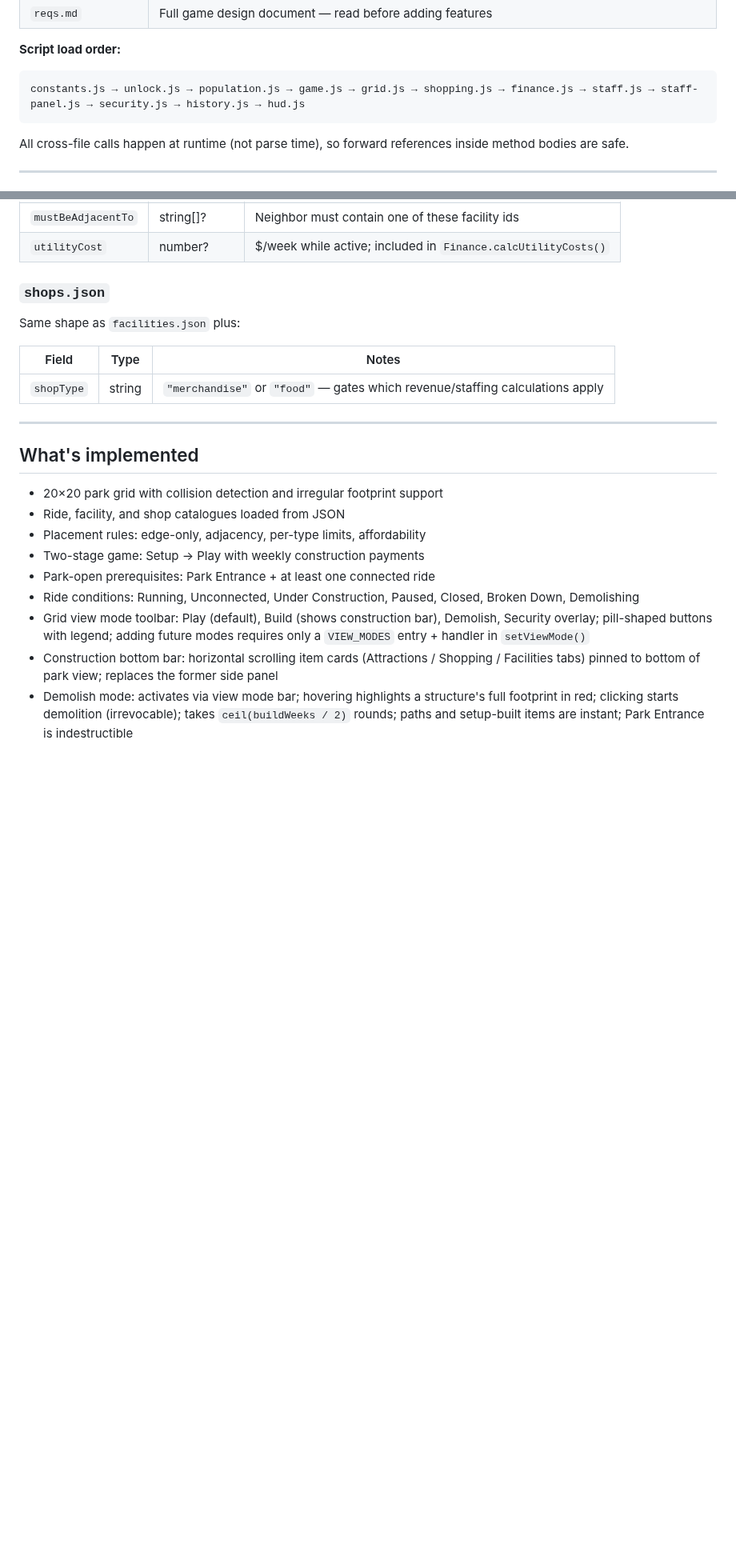
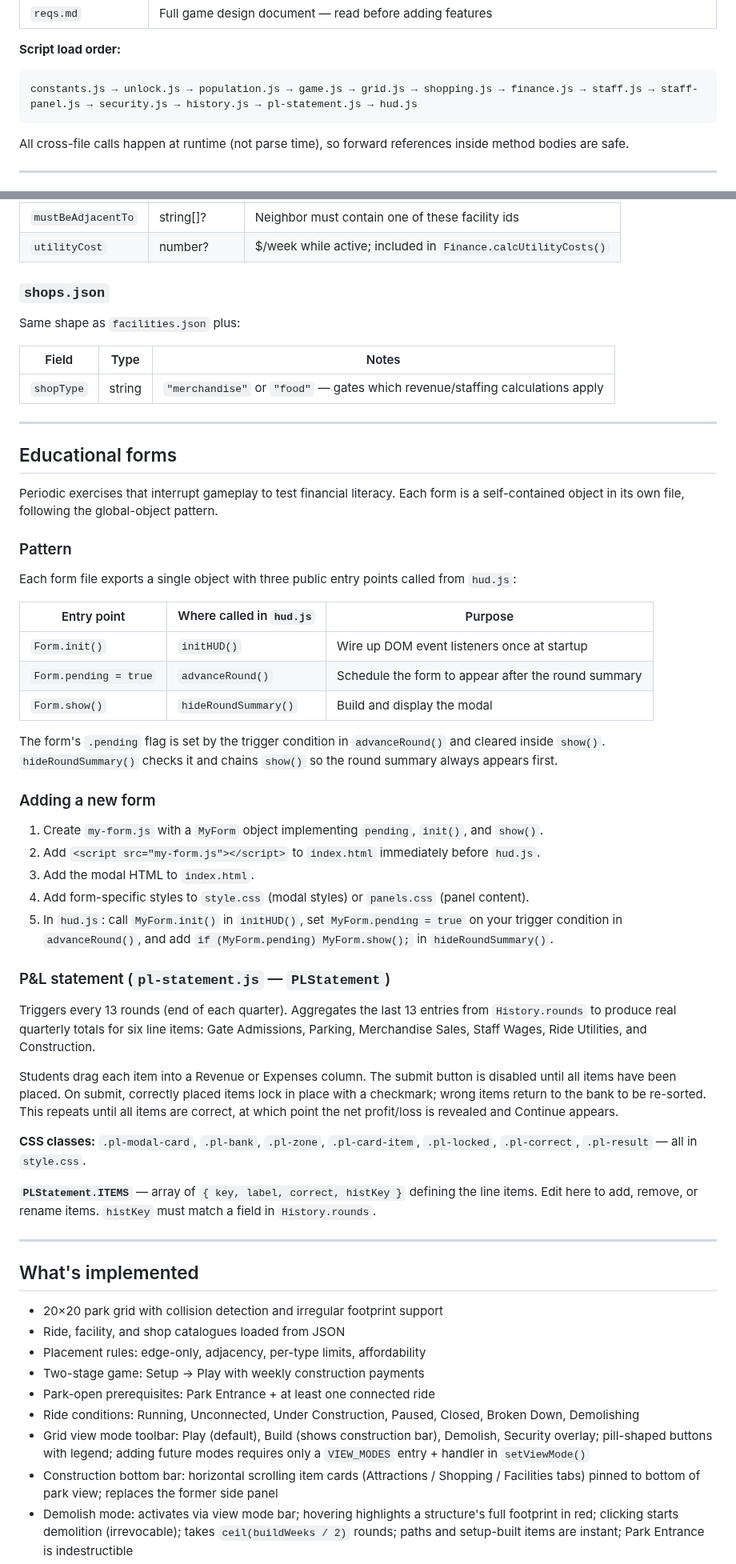
Before and after one commit to machinex7/edu-coaster, a Markdown page: README.md, 2 parts joined by grey strips. Shown at 80% size. Rendered like a GitHub page; blank space fills up the shorter version.

Commit message:
Document educational forms pattern and P&L statement in README/CLAUDE
README: adds pl-statement.js to file index, updates script load order
and global-objects table, adds an Educational Forms section explaining
the pending/init/show pattern and how to add new forms, documents
PLStatement specifics, and adds P&L to What's Implemented.

CLAUDE.md: updates script load order, adds an "Adding an educational
form" bullet to the architecture rules, and adds a PLStatement entry
to the current state summary.

https://claude.ai/code/session_01XHKaYRKtb1kfM1aqtCM1co

````diff
--- a/README.md
+++ b/README.md
@@ -44,7 +45,7 @@ python3 -m http.server
 
 **Script load order:**
 ```
-constants.js → unlock.js → population.js → game.js → grid.js → shopping.js → finance.js → staff.js → staff-panel.js → security.js → history.js → hud.js
+constants.js → unlock.js → population.js → game.js → grid.js → shopping.js → finance.js → staff.js → staff-panel.js → security.js → history.js → pl-statement.js → hud.js
 ```
 
 All cross-file calls happen at runtime (not parse time), so forward references inside method bodies are safe.
@@ -597,6 +599,42 @@ Same shape as `facilities.json` plus:
 
 ---
 
+## Educational forms
+
+Periodic exercises that interrupt gameplay to test financial literacy. Each form is a self-contained object in its own file, following the global-object pattern.
+
+### Pattern
+
+Each form file exports a single object with three public entry points called from `hud.js`:
+
+| Entry point | Where called in `hud.js` | Purpose |
+|---|---|---|
+| `Form.init()` | `initHUD()` | Wire up DOM event listeners once at startup |
+| `Form.pending = true` | `advanceRound()` | Schedule the form to appear after the round summary |
+| `Form.show()` | `hideRoundSummary()` | Build and display the modal |
+
+The form's `.pending` flag is set by the trigger condition in `advanceRound()` and cleared inside `show()`. `hideRoundSummary()` checks it and chains `show()` so the round summary always appears first.
+
+### Adding a new form
+
+1. Create `my-form.js` with a `MyForm` object implementing `pending`, `init()`, and `show()`.
+2. Add `<script src="my-form.js"></script>` to `index.html` immediately before `hud.js`.
+3. Add the modal HTML to `index.html`.
+4. Add form-specific styles to `style.css` (modal styles) or `panels.css` (panel content).
+5. In `hud.js`: call `MyForm.init()` in `initHUD()`, set `MyForm.pending = true` on your trigger condition in `advanceRound()`, and add `if (MyForm.pending) MyForm.show();` in `hideRoundSummary()`.
+
+### P&L statement (`pl-statement.js` — `PLStatement`)
+
+Triggers every 13 rounds (end of each quarter). Aggregates the last 13 entries from `History.rounds` to produce real quarterly totals for six line items: Gate Admissions, Parking, Merchandise Sales, Staff Wages, Ride Utilities, and Construction.
+
+Students drag each item into a Revenue or Expenses column. The submit button is disabled until all items have been placed. On submit, correctly placed items lock in place with a checkmark; wrong items return to the bank to be re-sorted. This repeats until all items are correct, at which point the net profit/loss is revealed and Continue appears.
+
+**CSS classes:** `.pl-modal-card`, `.pl-bank`, `.pl-zone`, `.pl-card-item`, `.pl-locked`, `.pl-correct`, `.pl-result` — all in `style.css`.
+
+**`PLStatement.ITEMS`** — array of `{ key, label, correct, histKey }` defining the line items. Edit here to add, remove, or rename items. `histKey` must match a field in `History.rounds`.
+
+---
+
 ## What's implemented
 
 - 20×20 park grid with collision detection and irregular footprint support
````
Also changed, not shown: other parts of README.md (+3 -0 lines), CLAUDE.md (+4 -1 lines).
